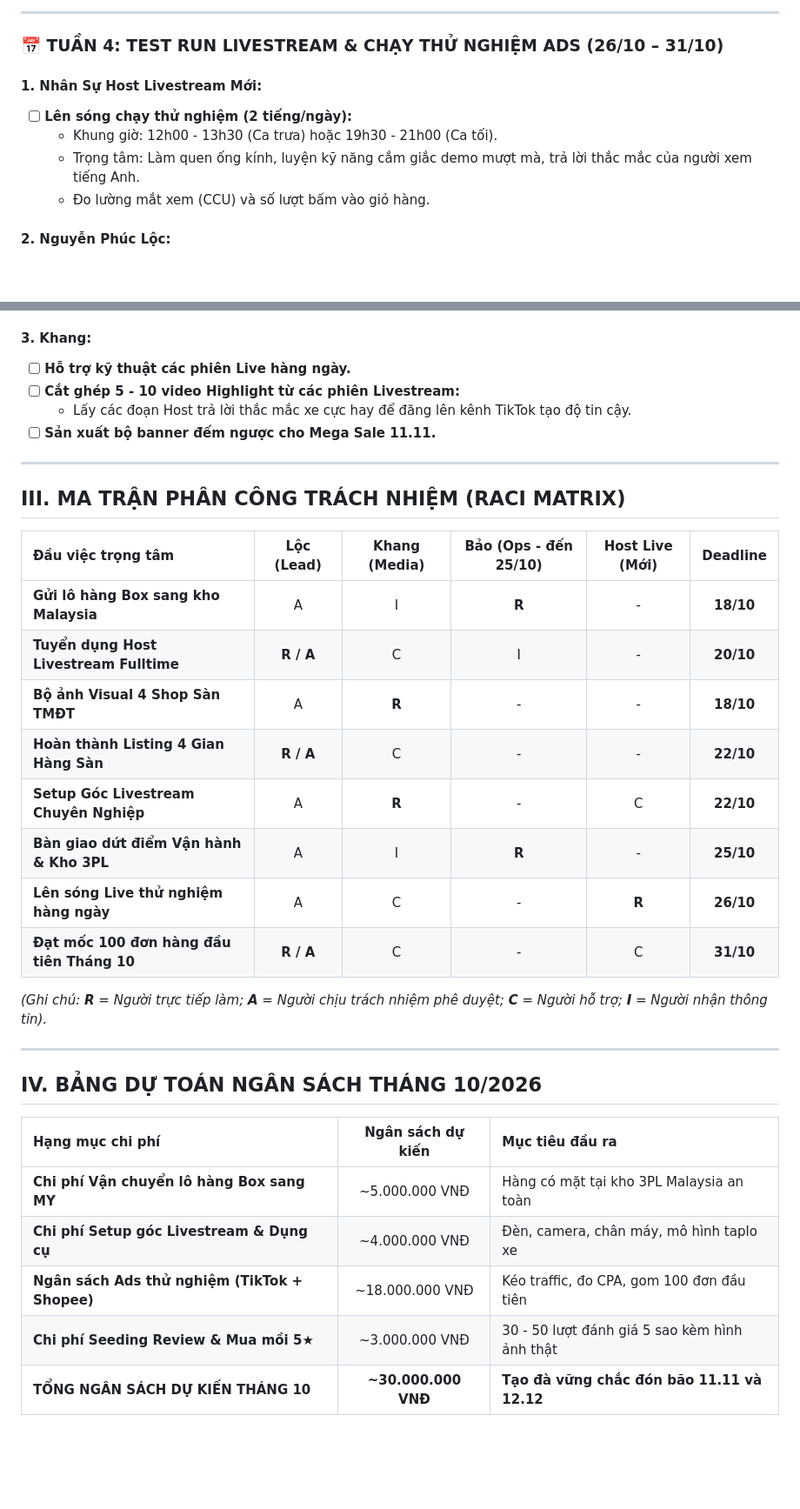
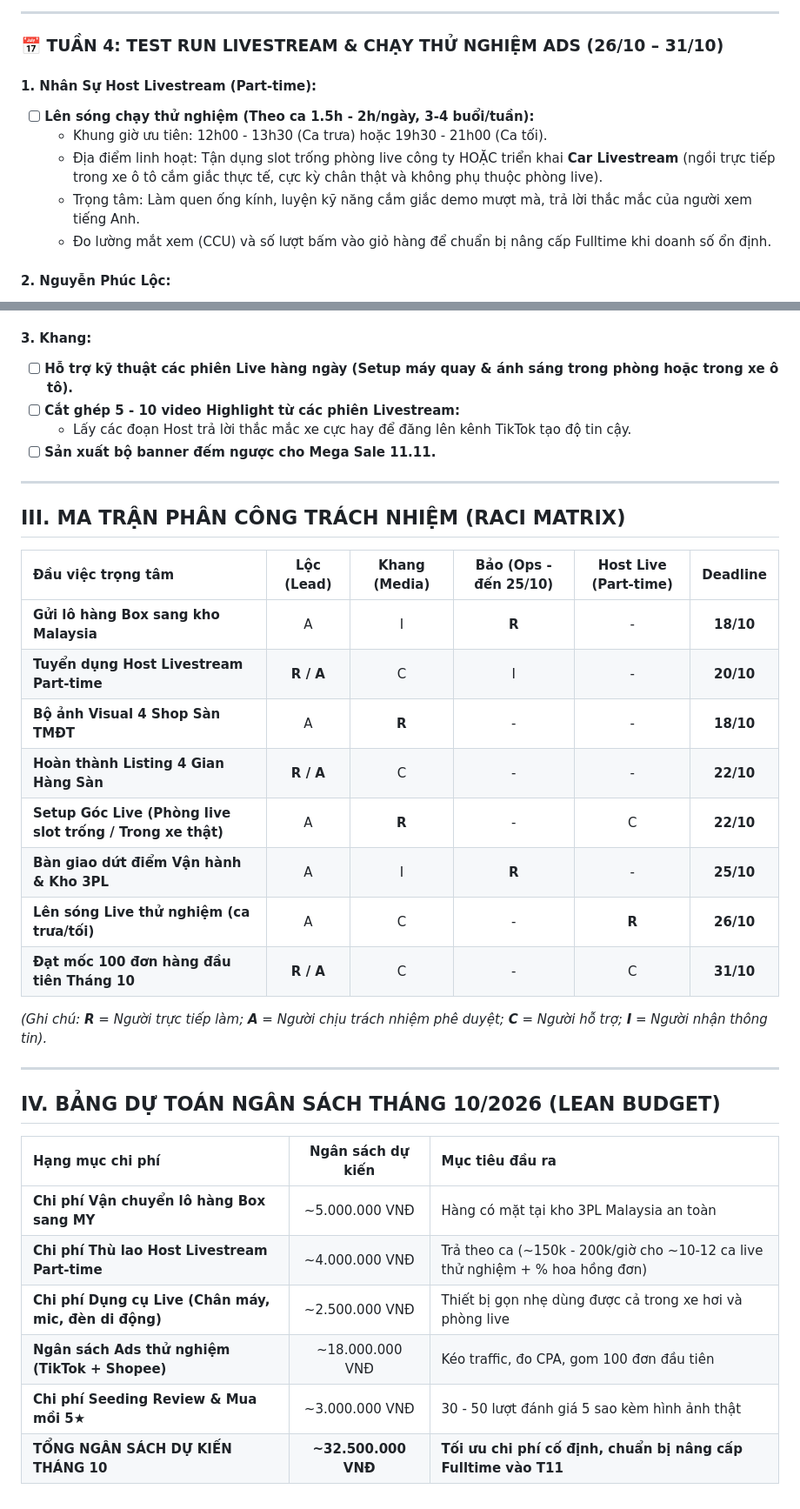
Before and after one commit to phucloc0204/safedrive-auto, a Markdown page: docs/ke_hoach_thang_10_2026.md, 2 parts joined by grey strips. Shown at 87% size. GitHub-like rendering; blank space fills up the shorter version.

Commit message:
chore: Refine livestream strategy to Part-time test phase in Oct, upgrade to Fulltime in Nov/Dec

```diff
--- a/docs/ke_hoach_thang_10_2026.md
+++ b/docs/ke_hoach_thang_10_2026.md
@@ -103,11 +103,12 @@ TUẦN 2 (11/10 - 18/10)            TUẦN 3 (19/10 - 25/10)            TUẦN 4
 
 ### 📅 TUẦN 4: TEST RUN LIVESTREAM & CHẠY THỬ NGHIỆM ADS (26/10 – 31/10)
 
-#### 1. Nhân Sự Host Livestream Mới:
-* [ ] **Lên sóng chạy thử nghiệm (2 tiếng/ngày):**
-  * Khung giờ: 12h00 - 13h30 (Ca trưa) hoặc 19h30 - 21h00 (Ca tối).
+#### 1. Nhân Sự Host Livestream (Part-time):
+* [ ] **Lên sóng chạy thử nghiệm (Theo ca 1.5h - 2h/ngày, 3-4 buổi/tuần):**
+  * Khung giờ ưu tiên: 12h00 - 13h30 (Ca trưa) hoặc 19h30 - 21h00 (Ca tối).
+  * Địa điểm linh hoạt: Tận dụng slot trống phòng live công ty HOẶC triển khai **Car Livestream** (ngồi trực tiếp trong xe ô tô cắm giắc thực tế, cực kỳ chân thật và không phụ thuộc phòng live).
   * Trọng tâm: Làm quen ống kính, luyện kỹ năng cắm giắc demo mượt mà, trả lời thắc mắc của người xem tiếng Anh.
-  * Đo lường mắt xem (CCU) và số lượt bấm vào giỏ hàng.
+  * Đo lường mắt xem (CCU) và số lượt bấm vào giỏ hàng để chuẩn bị nâng cấp Fulltime khi doanh số ổn định.
 
 #### 2. Nguyễn Phúc Lộc:
 * [ ] **Kích hoạt chiến dịch Ads Thử Nghiệm (Pre-launch Ads):**
@@ -120,7 +121,7 @@ TUẦN 2 (11/10 - 18/10)            TUẦN 3 (19/10 - 25/10)            TUẦN 4
   * Đăng ký mã Flash Sale sàn, chương trình Freeship Xtra, Mega Voucher của Shopee & TikTok Shop.
 
 #### 3. Khang:
-* [ ] **Hỗ trợ kỹ thuật các phiên Live hàng ngày.**
+* [ ] **Hỗ trợ kỹ thuật các phiên Live hàng ngày (Setup máy quay & ánh sáng trong phòng hoặc trong xe ô tô).**
 * [ ] **Cắt ghép 5 - 10 video Highlight từ các phiên Livestream:**
   * Lấy các đoạn Host trả lời thắc mắc xe cực hay để đăng lên kênh TikTok tạo độ tin cậy.
 * [ ] **Sản xuất bộ banner đếm ngược cho Mega Sale 11.11.**
@@ -129,27 +130,28 @@ TUẦN 2 (11/10 - 18/10)            TUẦN 3 (19/10 - 25/10)            TUẦN 4
 
 ## III. MA TRẬN PHÂN CÔNG TRÁCH NHIỆM (RACI MATRIX)
 
-| Đầu việc trọng tâm | Lộc (Lead) | Khang (Media) | Bảo (Ops - đến 25/10) | Host Live (Mới) | Deadline |
+| Đầu việc trọng tâm | Lộc (Lead) | Khang (Media) | Bảo (Ops - đến 25/10) | Host Live (Part-time) | Deadline |
 | :--- | :---: | :---: | :---: | :---: | :---: |
 | **Gửi lô hàng Box sang kho Malaysia** | A | I | **R** | - | **18/10** |
-| **Tuyển dụng Host Livestream Fulltime** | **R / A** | C | I | - | **20/10** |
+| **Tuyển dụng Host Livestream Part-time** | **R / A** | C | I | - | **20/10** |
 | **Bộ ảnh Visual 4 Shop Sàn TMĐT** | A | **R** | - | - | **18/10** |
 | **Hoàn thành Listing 4 Gian Hàng Sàn** | **R / A** | C | - | - | **22/10** |
-| **Setup Góc Livestream Chuyên Nghiệp** | A | **R** | - | C | **22/10** |
+| **Setup Góc Live (Phòng live slot trống / Trong xe thật)** | A | **R** | - | C | **22/10** |
 | **Bàn giao dứt điểm Vận hành & Kho 3PL** | A | I | **R** | - | **25/10** |
-| **Lên sóng Live thử nghiệm hàng ngày** | A | C | - | **R** | **26/10** |
+| **Lên sóng Live thử nghiệm (ca trưa/tối)** | A | C | - | **R** | **26/10** |
 | **Đạt mốc 100 đơn hàng đầu tiên Tháng 10** | **R / A** | C | - | C | **31/10** |
 
 *(Ghi chú: **R** = Người trực tiếp làm; **A** = Người chịu trách nhiệm phê duyệt; **C** = Người hỗ trợ; **I** = Người nhận thông tin).*
 
 ---
 
-## IV. BẢNG DỰ TOÁN NGÂN SÁCH THÁNG 10/2026
+## IV. BẢNG DỰ TOÁN NGÂN SÁCH THÁNG 10/2026 (LEAN BUDGET)
 
 | Hạng mục chi phí | Ngân sách dự kiến | Mục tiêu đầu ra |
 | :--- | :---: | :--- |
 | **Chi phí Vận chuyển lô hàng Box sang MY** | ~5.000.000 VNĐ | Hàng có mặt tại kho 3PL Malaysia an toàn |
-| **Chi phí Setup góc Livestream & Dụng cụ** | ~4.000.000 VNĐ | Đèn, camera, chân máy, mô hình taplo xe |
+| **Chi phí Thù lao Host Livestream Part-time** | ~4.000.000 VNĐ | Trả theo ca (~150k - 200k/giờ cho ~10-12 ca live thử nghiệm + % hoa hồng đơn) |
+| **Chi phí Dụng cụ Live (Chân máy, mic, đèn di động)** | ~2.500.000 VNĐ | Thiết bị gọn nhẹ dùng được cả trong xe hơi và phòng live |
 | **Ngân sách Ads thử nghiệm (TikTok + Shopee)** | ~18.000.000 VNĐ | Kéo traffic, đo CPA, gom 100 đơn đầu tiên |
 | **Chi phí Seeding Review & Mua mồi 5★** | ~3.000.000 VNĐ | 30 - 50 lượt đánh giá 5 sao kèm hình ảnh thật |
-| **TỔNG NGÂN SÁCH DỰ KIẾN THÁNG 10** | **~30.000.000 VNĐ** | **Tạo đà vững chắc đón bão 11.11 và 12.12** |
+| **TỔNG NGÂN SÁCH DỰ KIẾN THÁNG 10** | **~32.500.000 VNĐ** | **Tối ưu chi phí cố định, chuẩn bị nâng cấp Fulltime vào T11** |
```
Also changed, not shown: docs/ke_hoach_q4_2026_ph_my.md (+11 -6 lines).
